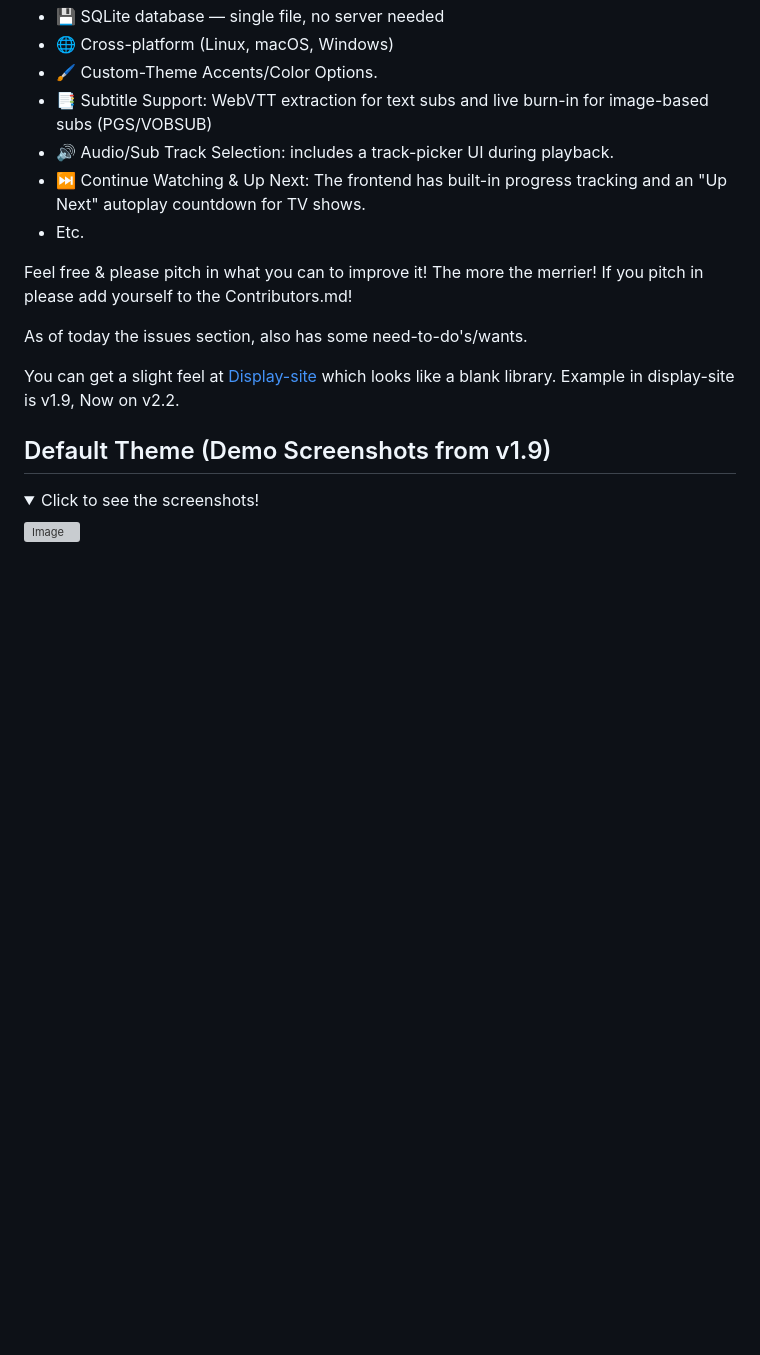
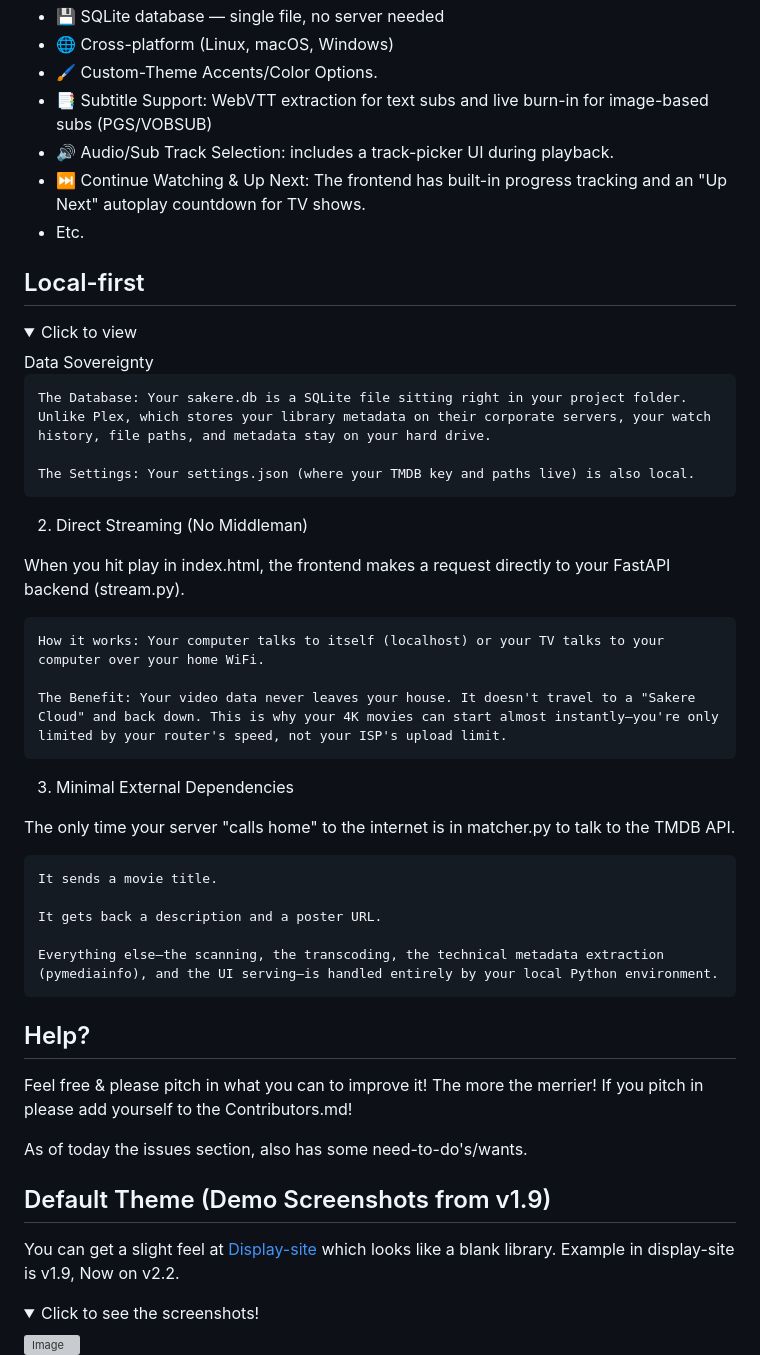
Before and after one commit to Partakithware/Sakere, a Markdown page: README.md, the part around one of its changes. Rendered like a GitHub page; folded sections open; blank space fills up the shorter version; grey boxes are pictures that could not be loaded.

```diff
--- a/README.md
+++ b/README.md
@@ -15,16 +15,46 @@ A modern, self-hosted media center built with Python, FastAPI, and a sleek dark
 - ⏭️ Continue Watching & Up Next: The frontend has built-in progress tracking and an "Up Next" autoplay countdown for TV shows.
 - Etc.
 
+## Local-first
+<details>
+<summary>Click to view</summary>
+Data Sovereignty
+
+    The Database: Your sakere.db is a SQLite file sitting right in your project folder. Unlike Plex, which stores your library metadata on their corporate servers, your watch history, file paths, and metadata stay on your hard drive.
+
+    The Settings: Your settings.json (where your TMDB key and paths live) is also local.
+
+2. Direct Streaming (No Middleman)
+
+When you hit play in index.html, the frontend makes a request directly to your FastAPI backend (stream.py).
+
+    How it works: Your computer talks to itself (localhost) or your TV talks to your computer over your home WiFi.
+
+    The Benefit: Your video data never leaves your house. It doesn't travel to a "Sakere Cloud" and back down. This is why your 4K movies can start almost instantly—you're only limited by your router's speed, not your ISP's upload limit.
+
+3. Minimal External Dependencies
+
+The only time your server "calls home" to the internet is in matcher.py to talk to the TMDB API.
+
+    It sends a movie title.
+
+    It gets back a description and a poster URL.
+
+    Everything else—the scanning, the transcoding, the technical metadata extraction (pymediainfo), and the UI serving—is handled entirely by your local Python environment.
+</details>
+
+Help?
+---
+
 Feel free & please pitch in what you can to improve it! The more the merrier!
 If you pitch in please add yourself to the Contributors.md!
 
 As of today the issues section, also has some need-to-do's/wants.
 
+Default Theme (Demo Screenshots from v1.9)
+---
 You can get a slight feel at [Display-site](https://sakere-mc.web.app/) which looks like a blank library.
 Example in display-site is v1.9, Now on v2.2.
-
-Default Theme (Demo Screenshots from v1.9)
----
 <details>
   <summary>Click to see the screenshots!</summary>
 
```
Also changed, not shown: other parts of README.md (+2 -0 lines).
